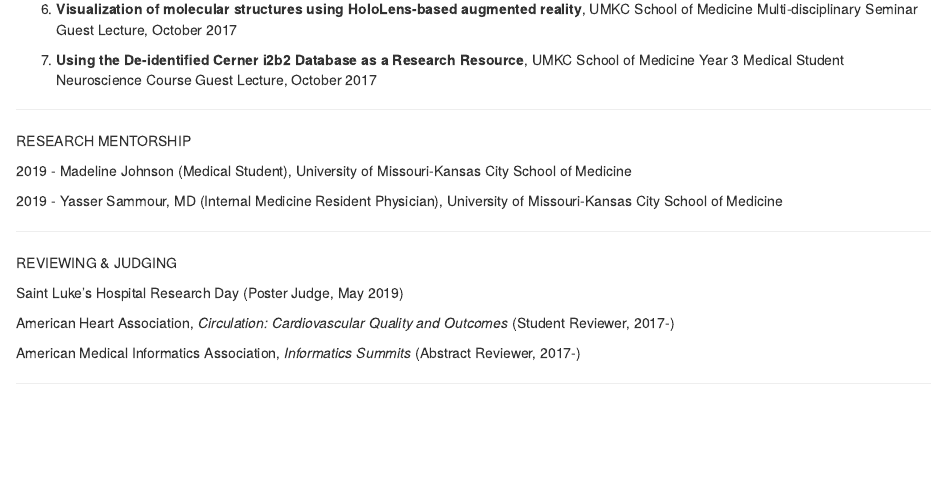
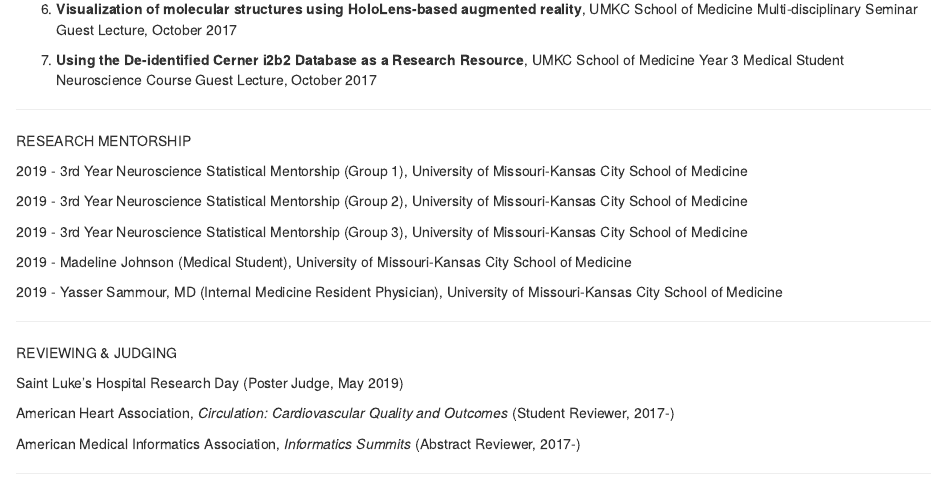
Before and after one commit to jeremyprovance/jeremyprovance.github.io, an R Markdown document (cv/index.Rmd): the page in a window 1100 px wide, from 3780 px down. The pictures show the output file cv/index.html that the author committed with the source, opened offline.

Commit message:
CV Update

```diff
--- a/cv/index.Rmd
+++ b/cv/index.Rmd
@@ -204,6 +204,12 @@ TEACHING & GUEST LECTURES
 
 RESEARCH MENTORSHIP
 
+2019 - 3rd Year Neuroscience Statistical Mentorship (Group 1), University of Missouri-Kansas City School of Medicine
+
+2019 - 3rd Year Neuroscience Statistical Mentorship (Group 2), University of Missouri-Kansas City School of Medicine
+
+2019 - 3rd Year Neuroscience Statistical Mentorship (Group 3), University of Missouri-Kansas City School of Medicine
+
 2019 - Madeline Johnson (Medical Student), University of Missouri-Kansas City School of Medicine
 
 2019 - Yasser Sammour, MD (Internal Medicine Resident Physician), University of Missouri-Kansas City School of Medicine
```
Also changed, not shown: cv/index.html, cv/index.pdf.
